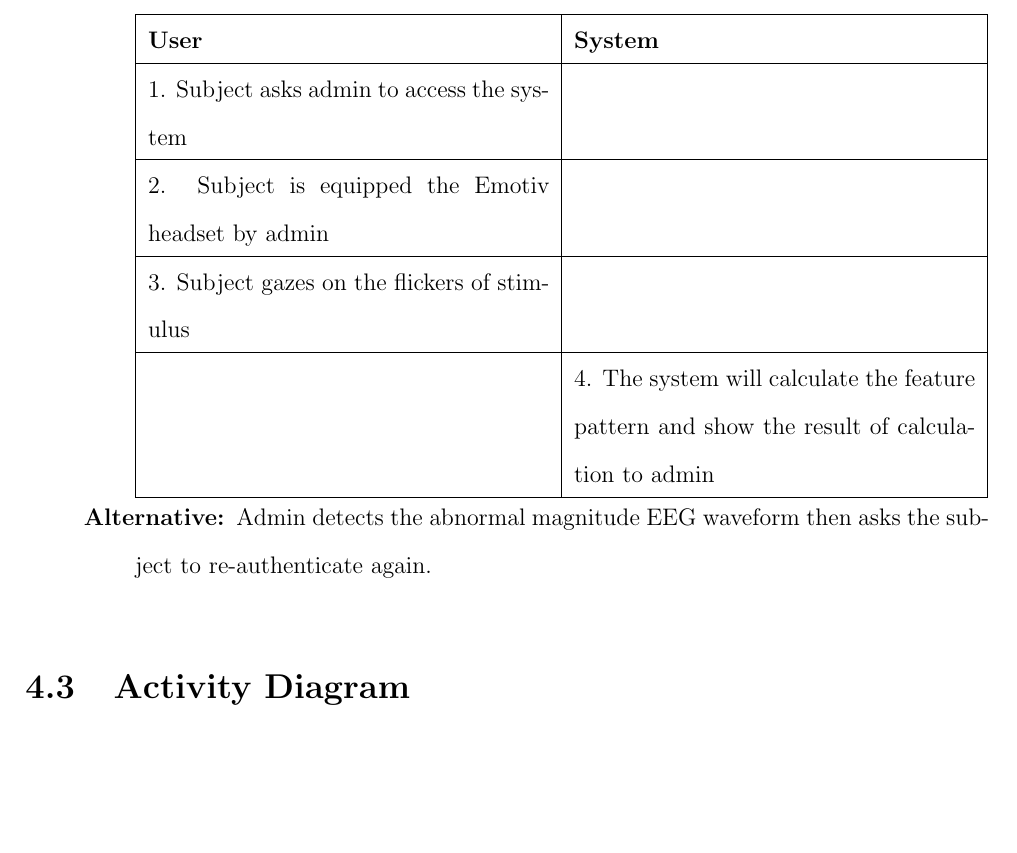
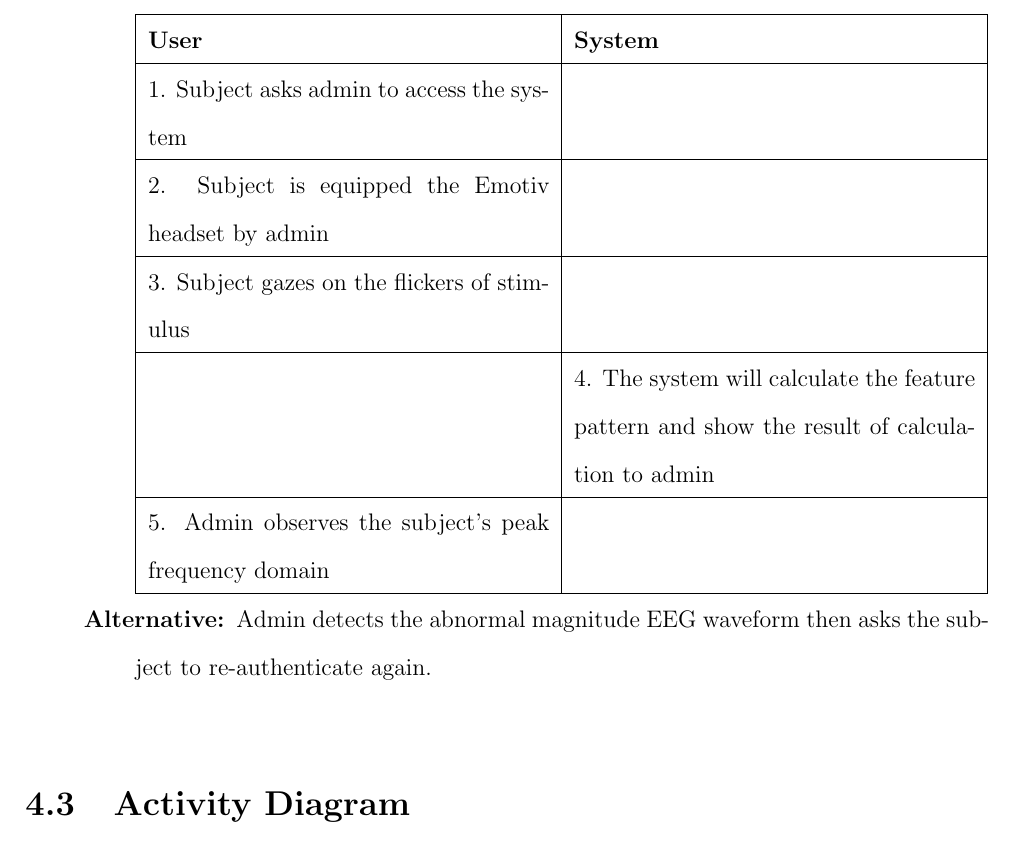
Before and after one commit to ioscarhunter/paper4, a LaTeX thesis (thesis.tex, which reads chapter4/requirement.tex): part of page 43 of 52, cut so that both start at the same text, the shorter picture padded with empty space. Compiled offline with pdfLaTeX.

Commit message:
txs auto checkin

```diff
--- a/chapter4/requirement.tex
+++ b/chapter4/requirement.tex
@@ -139,6 +139,8 @@ use case" }
 			\hline
 			& 4. The system will calculate the feature pattern and show the result of calculation to admin  \\
 			\hline
+			  5. Admin observes the subject’s peak frequency domain & \\
+			\hline
 
 		\end{tabular}
 	}
```
